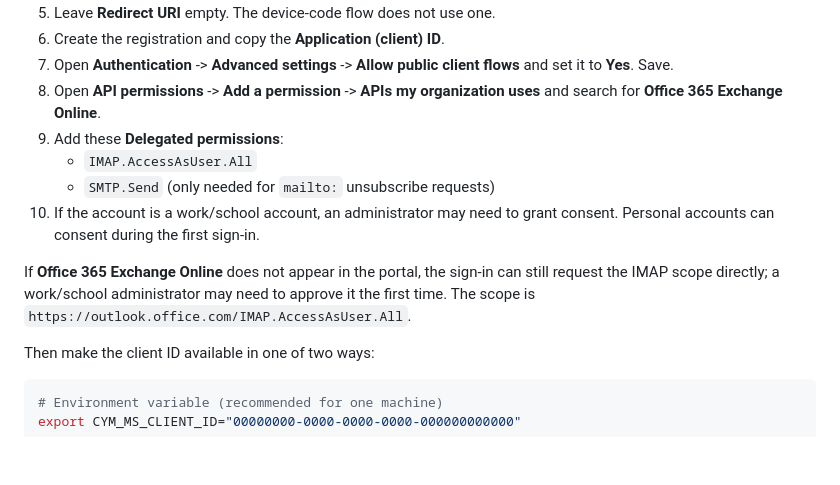
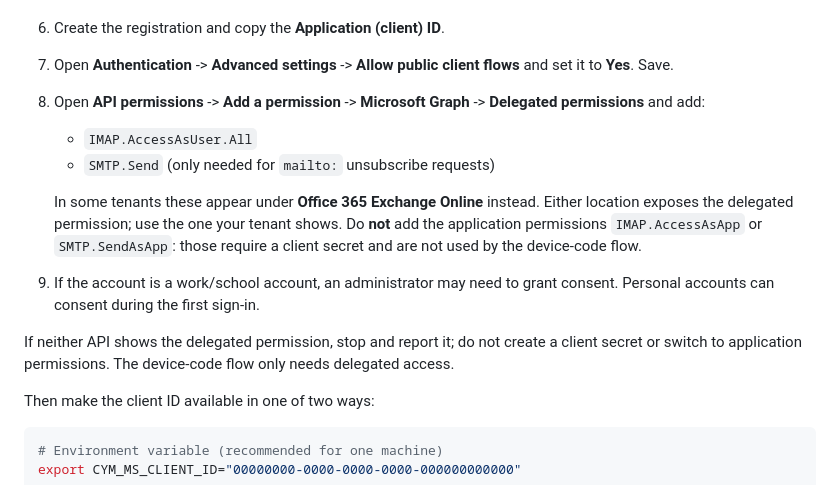
Before and after one commit to jparedesDS/cleanyourmail, a Markdown page: docs/MICROSOFT-OAUTH.md, the part around the change. GitHub-like rendering; blank space fills up the shorter version.

Commit message:
docs: delegated IMAP/SMTP may appear under Microsoft Graph
Some tenants expose IMAP.AccessAsUser.All and SMTP.Send under Microsoft Graph rather than Office 365 Exchange Online. Document both locations and warn against the application permissions, which need a client secret.

```diff
--- a/docs/MICROSOFT-OAUTH.md
+++ b/docs/MICROSOFT-OAUTH.md
@@ -37,17 +37,20 @@ anything: they only sign in and consent. This page is for the maintainer or a se
 6. Create the registration and copy the **Application (client) ID**.
 7. Open **Authentication** -> **Advanced settings** -> **Allow public client flows** and set it to
    **Yes**. Save.
-8. Open **API permissions** -> **Add a permission** -> **APIs my organization uses** and search for
-   **Office 365 Exchange Online**.
-9. Add these **Delegated permissions**:
+8. Open **API permissions** -> **Add a permission** -> **Microsoft Graph** -> **Delegated
+   permissions** and add:
    - `IMAP.AccessAsUser.All`
    - `SMTP.Send` (only needed for `mailto:` unsubscribe requests)
-10. If the account is a work/school account, an administrator may need to grant consent. Personal
-    accounts can consent during the first sign-in.
 
-If **Office 365 Exchange Online** does not appear in the portal, the sign-in can still request the
-IMAP scope directly; a work/school administrator may need to approve it the first time. The scope is
-`https://outlook.office.com/IMAP.AccessAsUser.All`.
+   In some tenants these appear under **Office 365 Exchange Online** instead. Either location exposes
+   the delegated permission; use the one your tenant shows. Do **not** add the application
+   permissions `IMAP.AccessAsApp` or `SMTP.SendAsApp`: those require a client secret and are not used
+   by the device-code flow.
+9. If the account is a work/school account, an administrator may need to grant consent. Personal
+   accounts can consent during the first sign-in.
+
+If neither API shows the delegated permission, stop and report it; do not create a client secret or
+switch to application permissions. The device-code flow only needs delegated access.
 
 Then make the client ID available in one of two ways:
 
```
